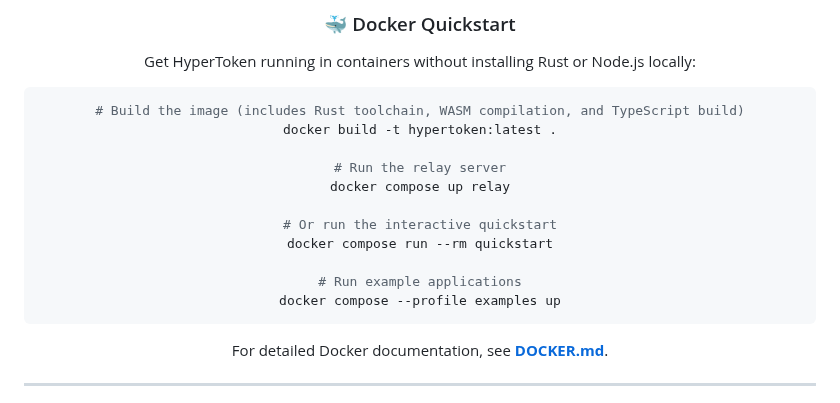
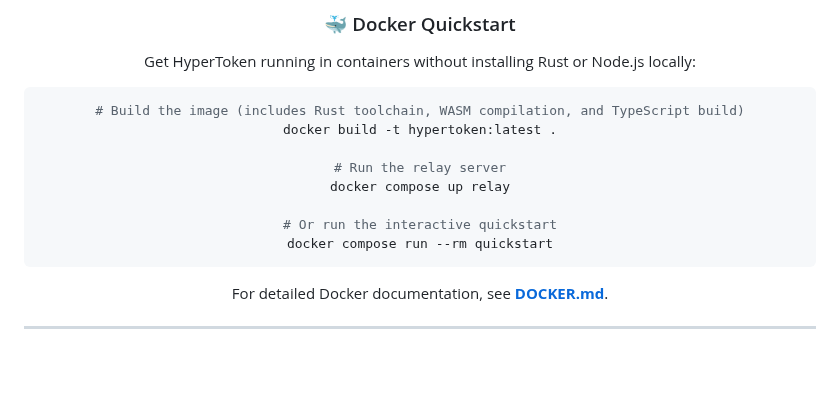
Before and after one commit to flammafex/hypertoken, a Markdown page: README.md, the part around the change. Rendered like a GitHub page; blank space fills up the shorter version.

Commit message:
docs: Remove examples profile command from README Docker quickstart

````diff
--- a/README.md
+++ b/README.md
@@ -162,9 +162,6 @@ docker compose up relay
 
 # Or run the interactive quickstart
 docker compose run --rm quickstart
-
-# Run example applications
-docker compose --profile examples up
 ```
 
 For detailed Docker documentation, see **[DOCKER.md](./DOCKER.md)**.
````
